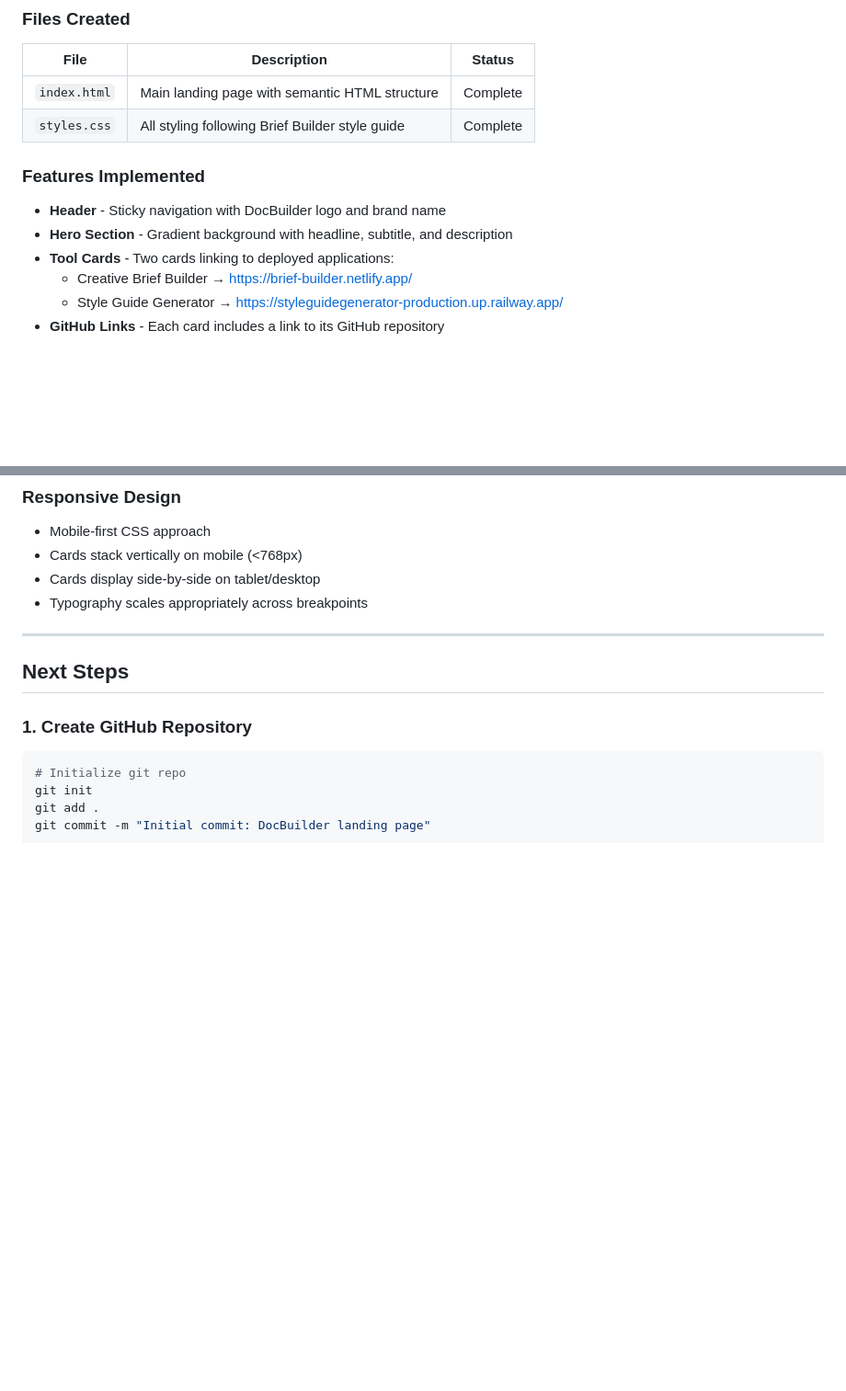
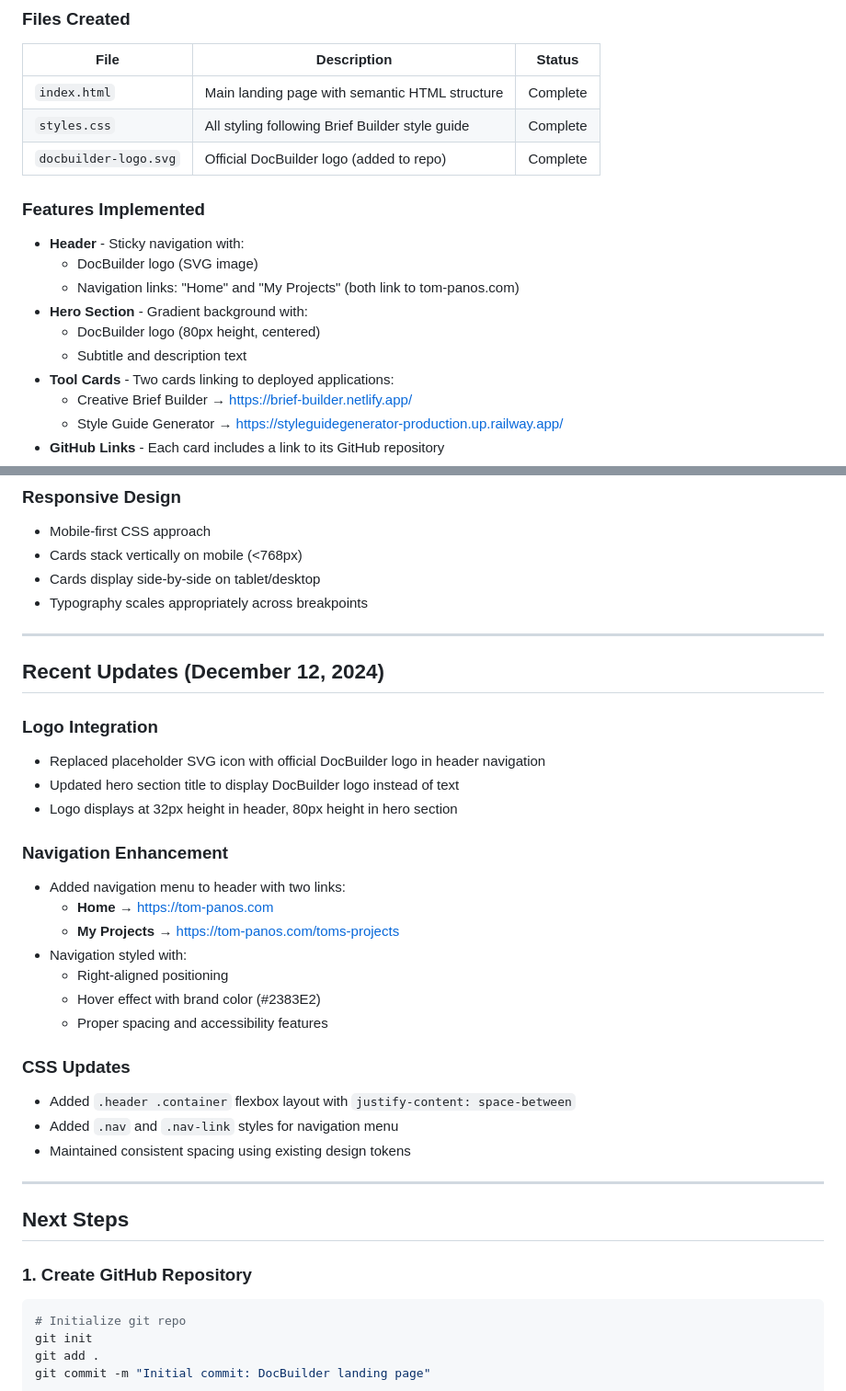
Before and after one commit to TomsTools11/docbuilder, a Markdown page: PROGRESS.md, 2 parts joined by grey strips. Shown at 92% size. Rendered like a GitHub page; blank space fills up the shorter version.

Commit message:
docs: Update progress with details on logo integration, navigation links, and corresponding CSS changes.

```diff
--- a/PROGRESS.md
+++ b/PROGRESS.md
@@ -13,11 +13,16 @@
 |------|-------------|--------|
 | `index.html` | Main landing page with semantic HTML structure | Complete |
 | `styles.css` | All styling following Brief Builder style guide | Complete |
+| `docbuilder-logo.svg` | Official DocBuilder logo (added to repo) | Complete |
 
 ### Features Implemented
 
-- **Header** - Sticky navigation with DocBuilder logo and brand name
-- **Hero Section** - Gradient background with headline, subtitle, and description
+- **Header** - Sticky navigation with:
+  - DocBuilder logo (SVG image)
+  - Navigation links: "Home" and "My Projects" (both link to tom-panos.com)
+- **Hero Section** - Gradient background with:
+  - DocBuilder logo (80px height, centered)
+  - Subtitle and description text
 - **Tool Cards** - Two cards linking to deployed applications:
   - Creative Brief Builder → https://brief-builder.netlify.app/
   - Style Guide Generator → https://styleguidegenerator-production.up.railway.app/
@@ -60,6 +65,32 @@ Based on `brief-builder.netlify.app-style-guide.pdf`:
 - Cards stack vertically on mobile (<768px)
 - Cards display side-by-side on tablet/desktop
 - Typography scales appropriately across breakpoints
+
+---
+
+## Recent Updates (December 12, 2024)
+
+### Logo Integration
+
+- Replaced placeholder SVG icon with official DocBuilder logo in header navigation
+- Updated hero section title to display DocBuilder logo instead of text
+- Logo displays at 32px height in header, 80px height in hero section
+
+### Navigation Enhancement
+
+- Added navigation menu to header with two links:
+  - **Home** → <https://tom-panos.com>
+  - **My Projects** → <https://tom-panos.com/toms-projects>
+- Navigation styled with:
+  - Right-aligned positioning
+  - Hover effect with brand color (#2383E2)
+  - Proper spacing and accessibility features
+
+### CSS Updates
+
+- Added `.header .container` flexbox layout with `justify-content: space-between`
+- Added `.nav` and `.nav-link` styles for navigation menu
+- Maintained consistent spacing using existing design tokens
 
 ---
 
```
